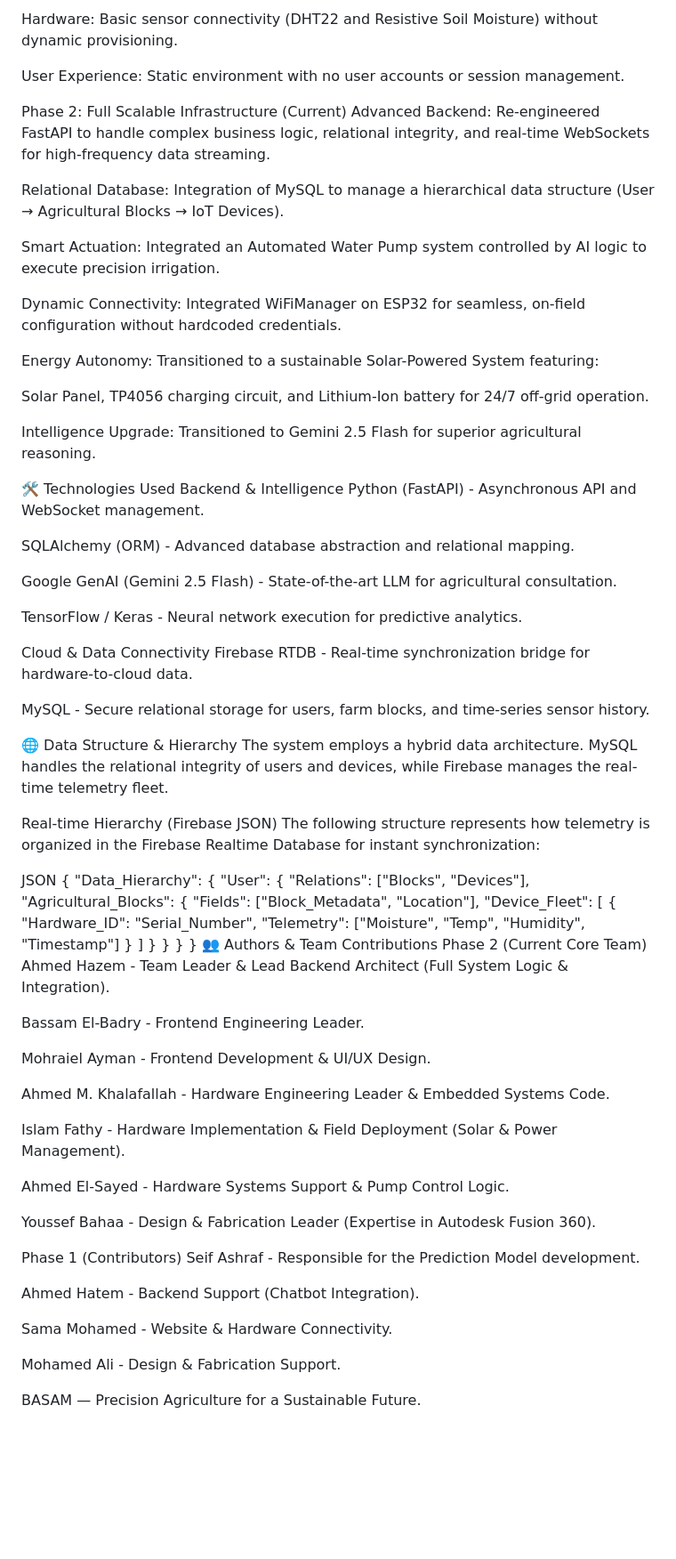
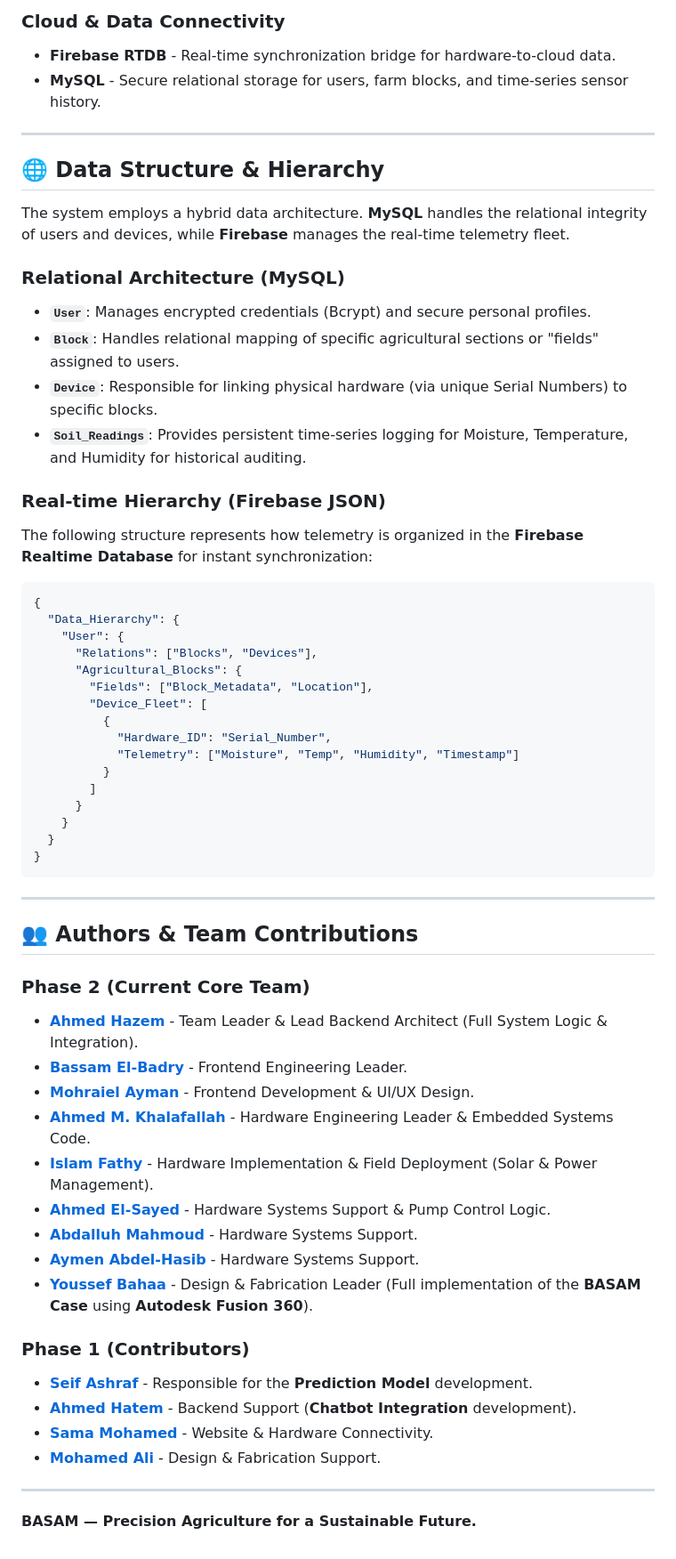
Before and after one commit to ahmedhazem1773/BASAM_website_project, a Markdown page: README.md, the part around one of its changes. Shown at 89% size. Rendered like a GitHub page; blank space fills up the shorter version.

Commit message:
Update README.md adding links of authors

````diff
--- a/README.md
+++ b/README.md
@@ -32,45 +51,24 @@ Data: Direct bridge between the web interface and Firebase; lacked persistent re
 
-Hardware: Basic sensor connectivity (DHT22 and Resistive Soil Moisture) without dynamic provisioning.
+### **Cloud & Data Connectivity**
+- **Firebase RTDB** - Real-time synchronization bridge for hardware-to-cloud data.
+- **MySQL** - Secure relational storage for users, farm blocks, and time-series sensor history.
 
-User Experience: Static environment with no user accounts or session management.
+---
 
-Phase 2: Full Scalable Infrastructure (Current)
-Advanced Backend: Re-engineered FastAPI to handle complex business logic, relational integrity, and real-time WebSockets for high-frequency data streaming.
+## 🌐 Data Structure & Hierarchy
 
-Relational Database: Integration of MySQL to manage a hierarchical data structure (User → Agricultural Blocks → IoT Devices).
+The system employs a hybrid data architecture. **MySQL** handles the relational integrity of users and devices, while **Firebase** manages the real-time telemetry fleet.
+###  Relational Architecture (MySQL)
+* **`User`**: Manages encrypted credentials (Bcrypt) and secure personal profiles.
+* **`Block`**: Handles relational mapping of specific agricultural sections or "fields" assigned to users.
+* **`Device`**: Responsible for linking physical hardware (via unique Serial Numbers) to specific blocks.
+* **`Soil_Readings`**: Provides persistent time-series logging for Moisture, Temperature, and Humidity for historical auditing.
 
-Smart Actuation: Integrated an Automated Water Pump system controlled by AI logic to execute precision irrigation.
 
-Dynamic Connectivity: Integrated WiFiManager on ESP32 for seamless, on-field configuration without hardcoded credentials.
+### **Real-time Hierarchy (Firebase JSON)**
+The following structure represents how telemetry is organized in the **Firebase Realtime Database** for instant synchronization:
 
-Energy Autonomy: Transitioned to a sustainable Solar-Powered System featuring:
-
-Solar Panel, TP4056 charging circuit, and Lithium-Ion battery for 24/7 off-grid operation.
-
-Intelligence Upgrade: Transitioned to Gemini 2.5 Flash for superior agricultural reasoning.
-
-🛠️ Technologies Used
-Backend & Intelligence
-Python (FastAPI) - Asynchronous API and WebSocket management.
-
-SQLAlchemy (ORM) - Advanced database abstraction and relational mapping.
-
-Google GenAI (Gemini 2.5 Flash) - State-of-the-art LLM for agricultural consultation.
-
-TensorFlow / Keras - Neural network execution for predictive analytics.
-
-Cloud & Data Connectivity
-Firebase RTDB - Real-time synchronization bridge for hardware-to-cloud data.
-
-MySQL - Secure relational storage for users, farm blocks, and time-series sensor history.
-
-🌐 Data Structure & Hierarchy
-The system employs a hybrid data architecture. MySQL handles the relational integrity of users and devices, while Firebase manages the real-time telemetry fleet.
-
-Real-time Hierarchy (Firebase JSON)
-The following structure represents how telemetry is organized in the Firebase Realtime Database for instant synchronization:
-
-JSON
+```json
 {
   "Data_Hierarchy": {
     "User": {
@@ -87,29 +85,28 @@ JSON
     }
   }
 }
-👥 Authors & Team Contributions
-Phase 2 (Current Core Team)
-Ahmed Hazem - Team Leader & Lead Backend Architect (Full System Logic & Integration).
+```
+---
 
-Bassam El-Badry - Frontend Engineering Leader.
+## 👥 Authors & Team Contributions
 
-Mohraiel Ayman - Frontend Development & UI/UX Design.
+### **Phase 2 (Current Core Team)**
+* [**Ahmed Hazem**](https://www.linkedin.com/in/ahmed-hazem-7730262b9/) - Team Leader & Lead Backend Architect (Full System Logic & Integration).
+* [**Bassam El-Badry**](https://www.linkedin.com/in/bassam-albadry-414102360/) - Frontend Engineering Leader.
+* [**Mohraiel Ayman**](https://www.linkedin.com/in/mohraeil-ayman-66450637b/) - Frontend Development & UI/UX Design.
+* [**Ahmed M. Khalafallah**](https://www.linkedin.com/in/ahmed-m-khalafallah-335475350/) - Hardware Engineering Leader & Embedded Systems Code.
+* [**Islam Fathy**](https://www.linkedin.com/in/islam-fathy-81a2b1358/) - Hardware Implementation & Field Deployment (Solar & Power Management).
+* [**Ahmed El-Sayed**](https://www.linkedin.com/in/ahmed-elsayed-a628a1363/) - Hardware Systems Support & Pump Control Logic.
+* [**Abdalluh Mahmoud**](https://www.linkedin.com/in/abdalluh-mahmoud-a59b9733b/) - Hardware Systems Support.
+* [**Aymen Abdel-Hasib**](https://www.linkedin.com/in/ayman-abdel-hasib-bilal-9b1bb735b/) - Hardware Systems Support.
+* [**Youssef Bahaa**](https://www.linkedin.com/in/youssef-mazen-818128361/) - Design & Fabrication Leader (Full implementation of the **BASAM Case** using **Autodesk Fusion 360**).
 
-Ahmed M. Khalafallah - Hardware Engineering Leader & Embedded Systems Code.
+### **Phase 1 (Contributors)**
+* [**Seif Ashraf**](https://www.linkedin.com/in/seif-a-mohamed/) - Responsible for the **Prediction Model** development.
+* [**Ahmed Hatem**](https://www.linkedin.com/in/ahmed-hatem-882527318/) - Backend Support (**Chatbot Integration** development).
+* [**Sama Mohamed**](https://www.linkedin.com/in/sama-mohammed-503915364/) - Website & Hardware Connectivity.
+* [**Mohamed Ali**](https://www.linkedin.com/in/%D9%85%D8%AD%D9%85%D8%AF-%D8%B9%D9%84%D9%8A-%D9%82%D8%A7%D8%B9%D9%88%D8%AF-ab91893a7/) - Design & Fabrication Support.
 
-Islam Fathy - Hardware Implementation & Field Deployment (Solar & Power Management).
+---
 
-Ahmed El-Sayed - Hardware Systems Support & Pump Control Logic.
-
-Youssef Bahaa - Design & Fabrication Leader (Expertise in Autodesk Fusion 360).
-
-Phase 1 (Contributors)
-Seif Ashraf - Responsible for the Prediction Model development.
-
-Ahmed Hatem - Backend Support (Chatbot Integration).
-
-Sama Mohamed - Website & Hardware Connectivity.
-
-Mohamed Ali - Design & Fabrication Support.
-
-BASAM — Precision Agriculture for a Sustainable Future.
+**BASAM — Precision Agriculture for a Sustainable Future.**
````
Also changed, not shown: other parts of README.md (+37 -18 lines).
